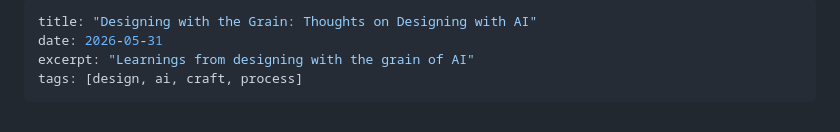
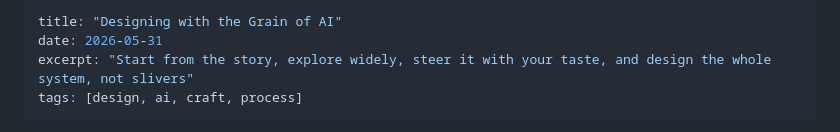
Before and after one commit to bryanrea/bryanrea.com, a Markdown page: fragments/posts/2026-05-31-designing-with-the-grain.md, the part around the change. Rendered like a GitHub page.

Commit message:
Refine designing-with-the-grain title and excerpt
Shorten the title to "Designing with the Grain of AI" and rewrite the
excerpt to preview the post's core principles instead of restating the
title.

Co-Authored-By: Claude Opus 4.8 <noreply@anthropic.com>

```diff
--- a/fragments/posts/2026-05-31-designing-with-the-grain.md
+++ b/fragments/posts/2026-05-31-designing-with-the-grain.md
@@ -1,7 +1,7 @@
 ---
-title: "Designing with the Grain: Thoughts on Designing with AI"
+title: "Designing with the Grain of AI"
 date: 2026-05-31
-excerpt: "Learnings from designing with the grain of AI"
+excerpt: "Start from the story, explore widely, steer it with your taste, and design the whole system, not slivers"
 tags: [design, ai, craft, process]
 ---
 
```
